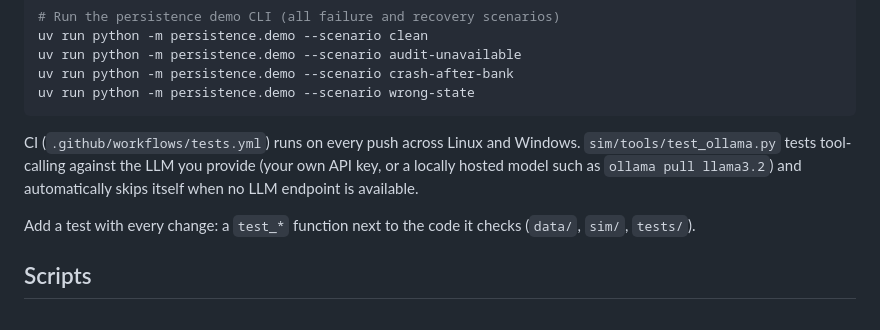
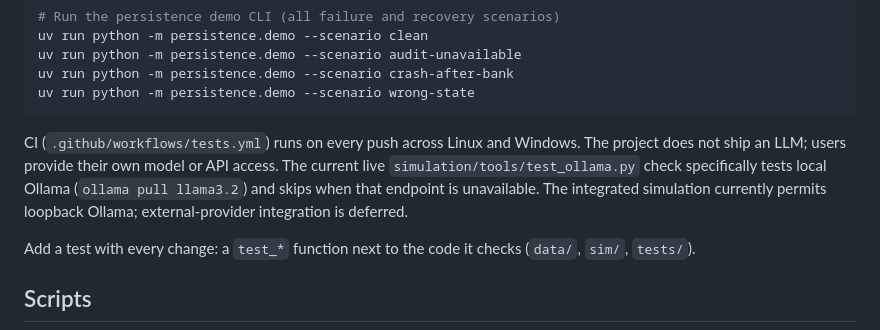
Before and after one commit to HardCounter/Hack-Yeah-2026, a Markdown page: README.md, the part around the change. Drawn GitHub-style.

Commit message:
docs: reconcile model ownership and current feedback coverage

````diff
--- a/README.md
+++ b/README.md
@@ -80,7 +80,7 @@ uv run python -m persistence.demo --scenario crash-after-bank
 uv run python -m persistence.demo --scenario wrong-state
 ```
 
-CI (`.github/workflows/tests.yml`) runs on every push across Linux and Windows. `sim/tools/test_ollama.py` tests tool-calling against the LLM you provide (your own API key, or a locally hosted model such as `ollama pull llama3.2`) and automatically skips itself when no LLM endpoint is available.
+CI (`.github/workflows/tests.yml`) runs on every push across Linux and Windows. The project does not ship an LLM; users provide their own model or API access. The current live `simulation/tools/test_ollama.py` check specifically tests local Ollama (`ollama pull llama3.2`) and skips when that endpoint is unavailable. The integrated simulation currently permits loopback Ollama; external-provider integration is deferred.
 
 Add a test with every change: a `test_*` function next to the code it checks (`data/`, `sim/`, `tests/`).
 
````
Also changed, not shown: docs/trajectory-risk-model.md (+2 -1 lines).
